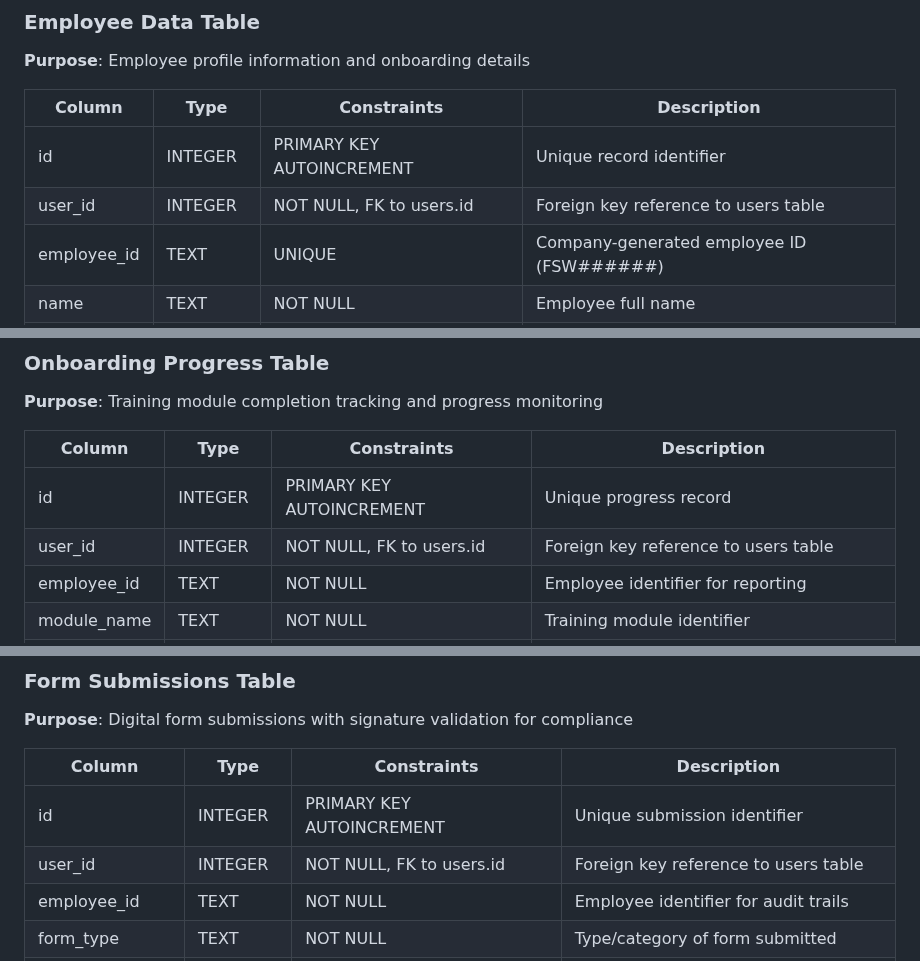
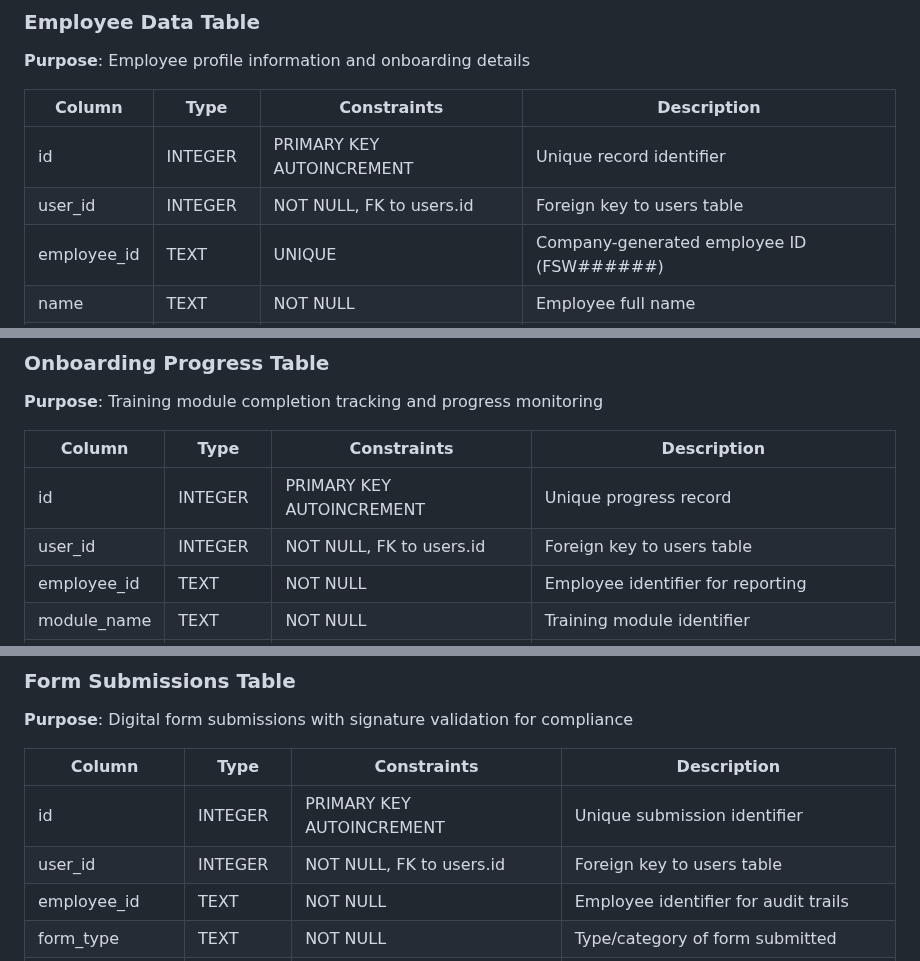
Before and after one commit to Steel-tech/Steel-Onboarding-App, a Markdown page: DATABASE.md, 3 parts joined by grey strips. GitHub-like rendering.

Commit message:
docs: update documentation  (modified 1 files)
🤖 Auto-committed by Claude Code
Files changed: 1
Generated: 2025-09-06 16:46:11

```diff
--- a/DATABASE.md
+++ b/DATABASE.md
@@ -58,7 +58,7 @@ for production use with security, performance, and compliance requirements.
 | Column | Type | Constraints | Description |
 |--------|------|-------------|-------------|
 | id | INTEGER | PRIMARY KEY AUTOINCREMENT | Unique record identifier |
-| user_id | INTEGER | NOT NULL, FK to users.id | Foreign key reference to users table |
+| user_id | INTEGER | NOT NULL, FK to users.id | Foreign key to users table |
 | employee_id | TEXT | UNIQUE | Company-generated employee ID (FSW######) |
 | name | TEXT | NOT NULL | Employee full name |
 | email | TEXT | NOT NULL | Employee work email address |
@@ -92,7 +92,7 @@ for production use with security, performance, and compliance requirements.
 | Column | Type | Constraints | Description |
 |--------|------|-------------|-------------|
 | id | INTEGER | PRIMARY KEY AUTOINCREMENT | Unique progress record |
-| user_id | INTEGER | NOT NULL, FK to users.id | Foreign key reference to users table |
+| user_id | INTEGER | NOT NULL, FK to users.id | Foreign key to users table |
 | employee_id | TEXT | NOT NULL | Employee identifier for reporting |
 | module_name | TEXT | NOT NULL | Training module identifier |
 | completed_at | DATETIME | DEFAULT CURRENT_TIMESTAMP | Module completion timestamp |
@@ -120,7 +120,7 @@ for production use with security, performance, and compliance requirements.
 | Column | Type | Constraints | Description |
 |--------|------|-------------|-------------|
 | id | INTEGER | PRIMARY KEY AUTOINCREMENT | Unique submission identifier |
-| user_id | INTEGER | NOT NULL, FK to users.id | Foreign key reference to users table |
+| user_id | INTEGER | NOT NULL, FK to users.id | Foreign key to users table |
 | employee_id | TEXT | NOT NULL | Employee identifier for audit trails |
 | form_type | TEXT | NOT NULL | Type/category of form submitted |
 | form_data | TEXT | NOT NULL | JSON blob containing complete form data |
```
Also changed, not shown: other parts of DATABASE.md (+1 -1 lines).
